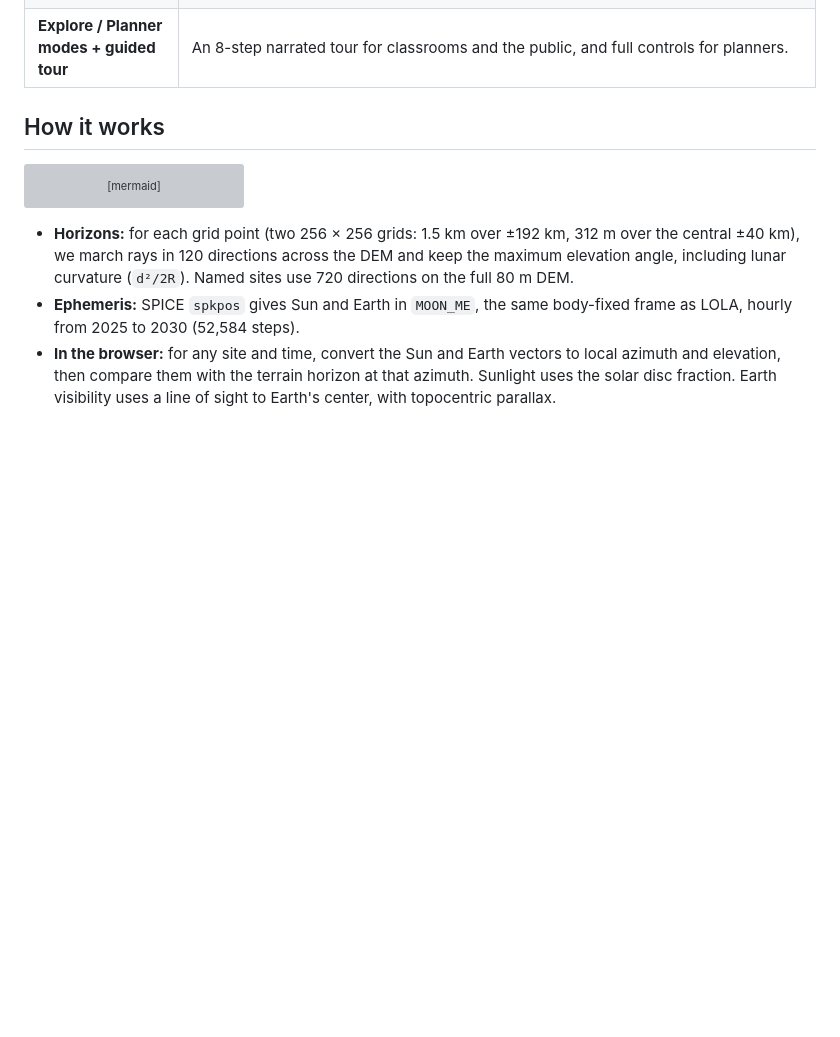
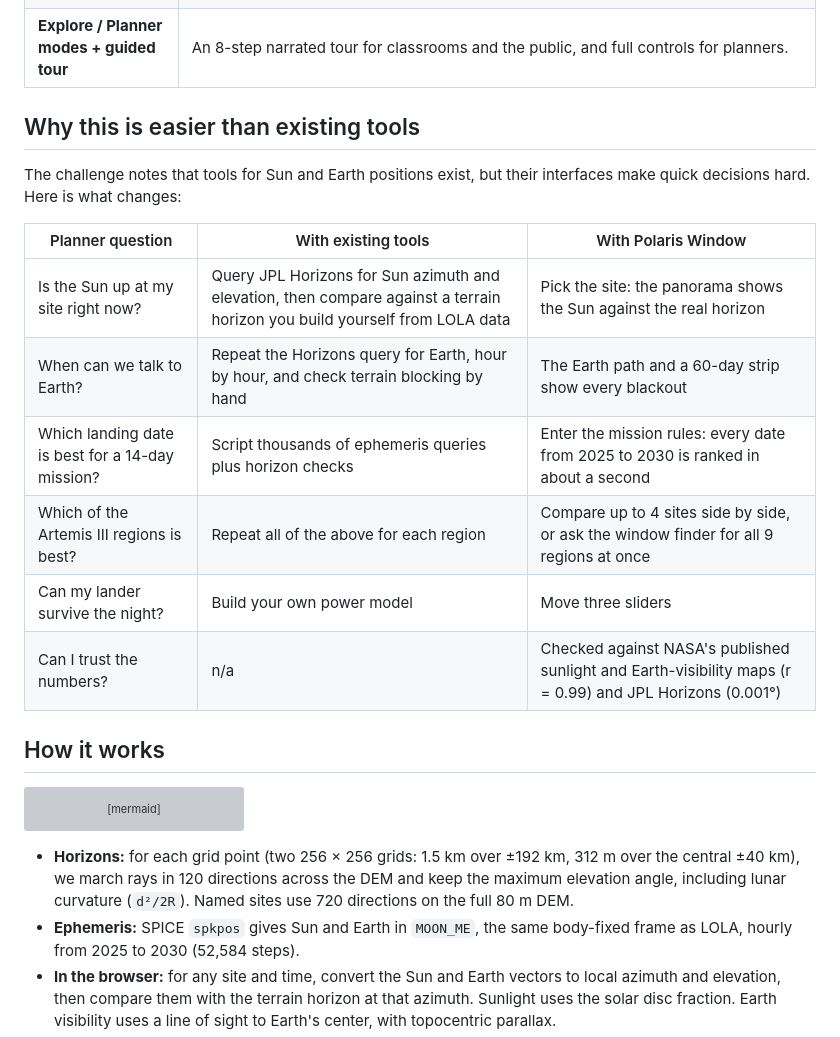
Before and after one commit to Amirtheshwaran/polaris-window, a Markdown page: README.md, the part around one of its changes. Rendered like a GitHub page; blank space fills up the shorter version; grey boxes are pictures that could not be loaded.

```diff
--- a/README.md
+++ b/README.md
@@ -38,6 +37,19 @@ Polaris Window is a browser-based mission planner for the lunar south pole. It u
 | **Mission brief** | One click produces a printable or PDF report for the chosen site and landing date: key numbers, safety margin, panorama, 60-day outlook and a day-by-day table. |
 | **Shareable links + QR** | Every view (site, date, tab, heatmap, custom site) is encoded in the URL. The share dialog also shows a QR code, so a teacher can put it on a projector and students open the exact moment on their phones. |
 | **Explore / Planner modes + guided tour** | An 8-step narrated tour for classrooms and the public, and full controls for planners. |
+
+## Why this is easier than existing tools
+
+The challenge notes that tools for Sun and Earth positions exist, but their interfaces make quick decisions hard. Here is what changes:
+
+| Planner question | With existing tools | With Polaris Window |
+|---|---|---|
+| Is the Sun up at my site right now? | Query JPL Horizons for Sun azimuth and elevation, then compare against a terrain horizon you build yourself from LOLA data | Pick the site: the panorama shows the Sun against the real horizon |
+| When can we talk to Earth? | Repeat the Horizons query for Earth, hour by hour, and check terrain blocking by hand | The Earth path and a 60-day strip show every blackout |
+| Which landing date is best for a 14-day mission? | Script thousands of ephemeris queries plus horizon checks | Enter the mission rules: every date from 2025 to 2030 is ranked in about a second |
+| Which of the Artemis III regions is best? | Repeat all of the above for each region | Compare up to 4 sites side by side, or ask the window finder for all 9 regions at once |
+| Can my lander survive the night? | Build your own power model | Move three sliders |
+| Can I trust the numbers? | n/a | Checked against NASA's published sunlight and Earth-visibility maps (r = 0.99) and JPL Horizons (0.001°) |
 
 ## How it works
 
```
Also changed, not shown: other parts of README.md (+2 -3 lines), SUBMISSION.md (+1 -1 lines), media/2-stand-at-site.png, media/7-lander-survival.png (added), 2 other files.
